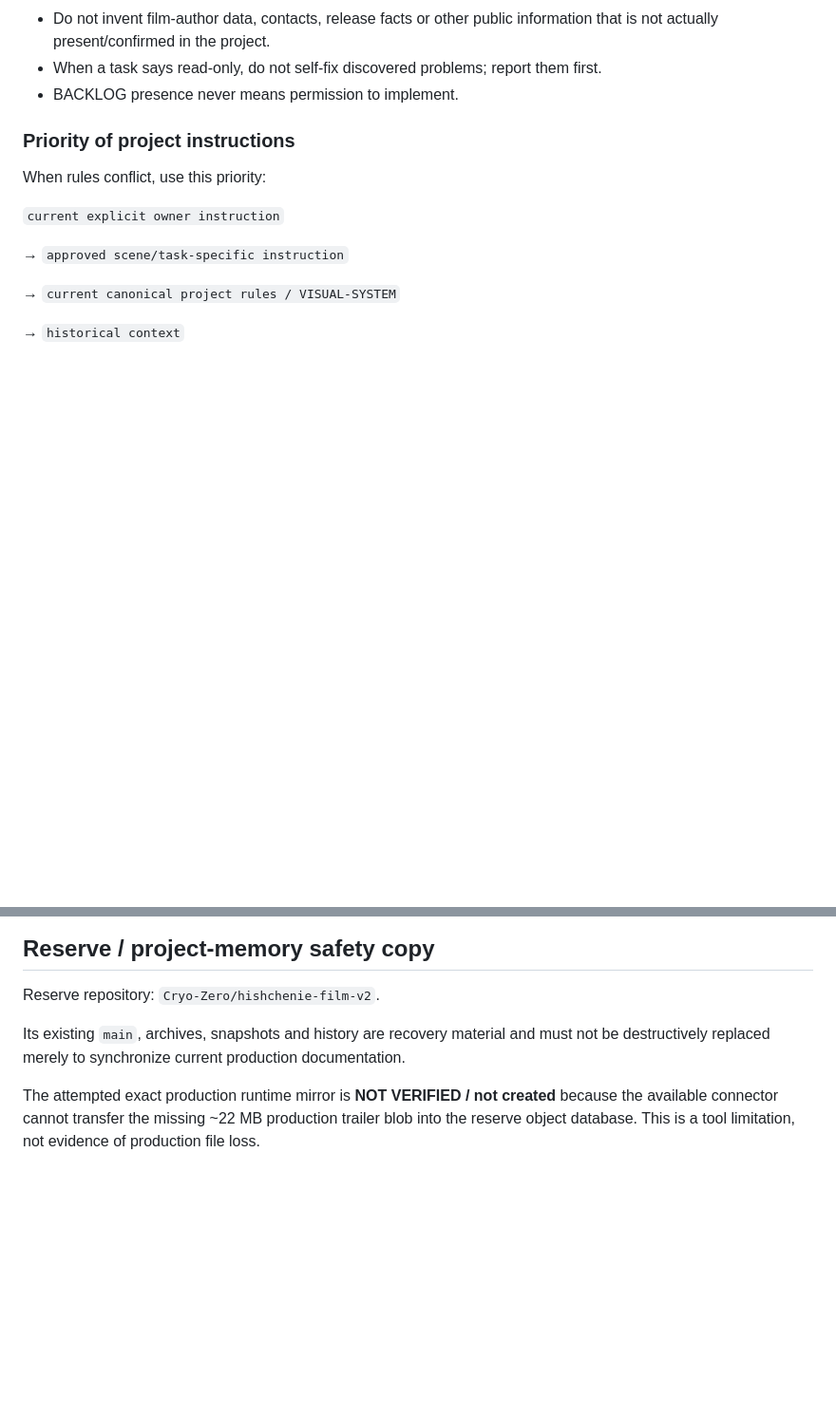
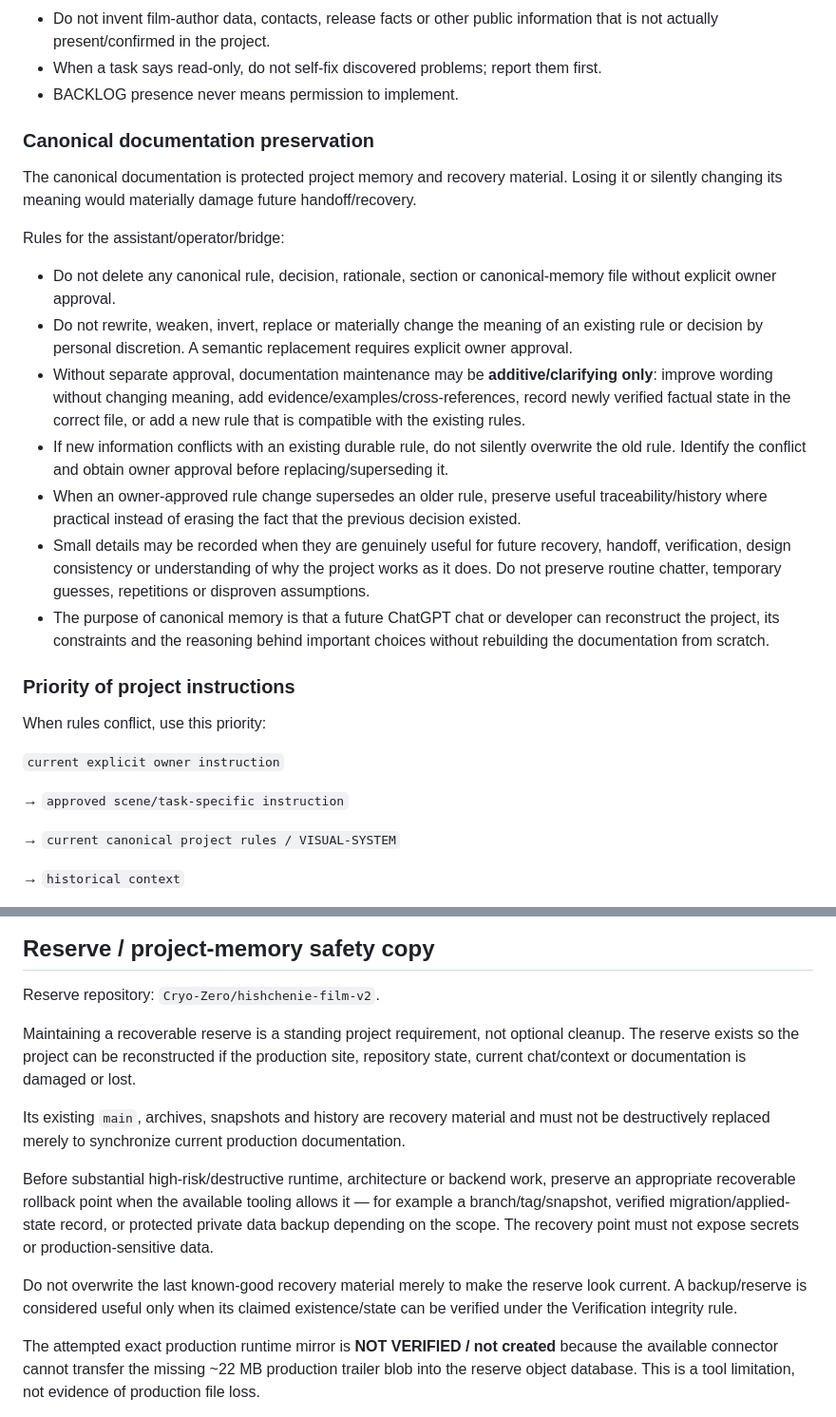
Before and after one commit to Cryo-Zero/hishchenie-film, a Markdown page: docs/current/DECISIONS.md, 2 parts joined by grey strips. Shown at 95% size. Drawn GitHub-style; blank space fills up the shorter version.

Commit message:
docs: protect canonical rules and recovery reserve

```diff
--- a/docs/current/DECISIONS.md
+++ b/docs/current/DECISIONS.md
@@ -19,6 +19,20 @@ General rules:
 - Do not invent film-author data, contacts, release facts or other public information that is not actually present/confirmed in the project.
 - When a task says read-only, do not self-fix discovered problems; report them first.
 - BACKLOG presence never means permission to implement.
+
+### Canonical documentation preservation
+
+The canonical documentation is protected project memory and recovery material. Losing it or silently changing its meaning would materially damage future handoff/recovery.
+
+Rules for the assistant/operator/bridge:
+
+- Do not delete any canonical rule, decision, rationale, section or canonical-memory file without explicit owner approval.
+- Do not rewrite, weaken, invert, replace or materially change the meaning of an existing rule or decision by personal discretion. A semantic replacement requires explicit owner approval.
+- Without separate approval, documentation maintenance may be **additive/clarifying only**: improve wording without changing meaning, add evidence/examples/cross-references, record newly verified factual state in the correct file, or add a new rule that is compatible with the existing rules.
+- If new information conflicts with an existing durable rule, do not silently overwrite the old rule. Identify the conflict and obtain owner approval before replacing/superseding it.
+- When an owner-approved rule change supersedes an older rule, preserve useful traceability/history where practical instead of erasing the fact that the previous decision existed.
+- Small details may be recorded when they are genuinely useful for future recovery, handoff, verification, design consistency or understanding of why the project works as it does. Do not preserve routine chatter, temporary guesses, repetitions or disproven assumptions.
+- The purpose of canonical memory is that a future ChatGPT chat or developer can reconstruct the project, its constraints and the reasoning behind important choices without rebuilding the documentation from scratch.
 
 ### Priority of project instructions
 
@@ -246,7 +260,13 @@ Bridge prompts may be a source of durable project knowledge, but do not copy the
 
 Reserve repository: `Cryo-Zero/hishchenie-film-v2`.
 
+Maintaining a recoverable reserve is a standing project requirement, not optional cleanup. The reserve exists so the project can be reconstructed if the production site, repository state, current chat/context or documentation is damaged or lost.
+
 Its existing `main`, archives, snapshots and history are recovery material and must not be destructively replaced merely to synchronize current production documentation.
+
+Before substantial high-risk/destructive runtime, architecture or backend work, preserve an appropriate recoverable rollback point when the available tooling allows it — for example a branch/tag/snapshot, verified migration/applied-state record, or protected private data backup depending on the scope. The recovery point must not expose secrets or production-sensitive data.
+
+Do not overwrite the last known-good recovery material merely to make the reserve look current. A backup/reserve is considered useful only when its claimed existence/state can be verified under the Verification integrity rule.
 
 The attempted exact production runtime mirror is **NOT VERIFIED / not created** because the available connector cannot transfer the missing ~22 MB production trailer blob into the reserve object database. This is a tool limitation, not evidence of production file loss.
 
```
